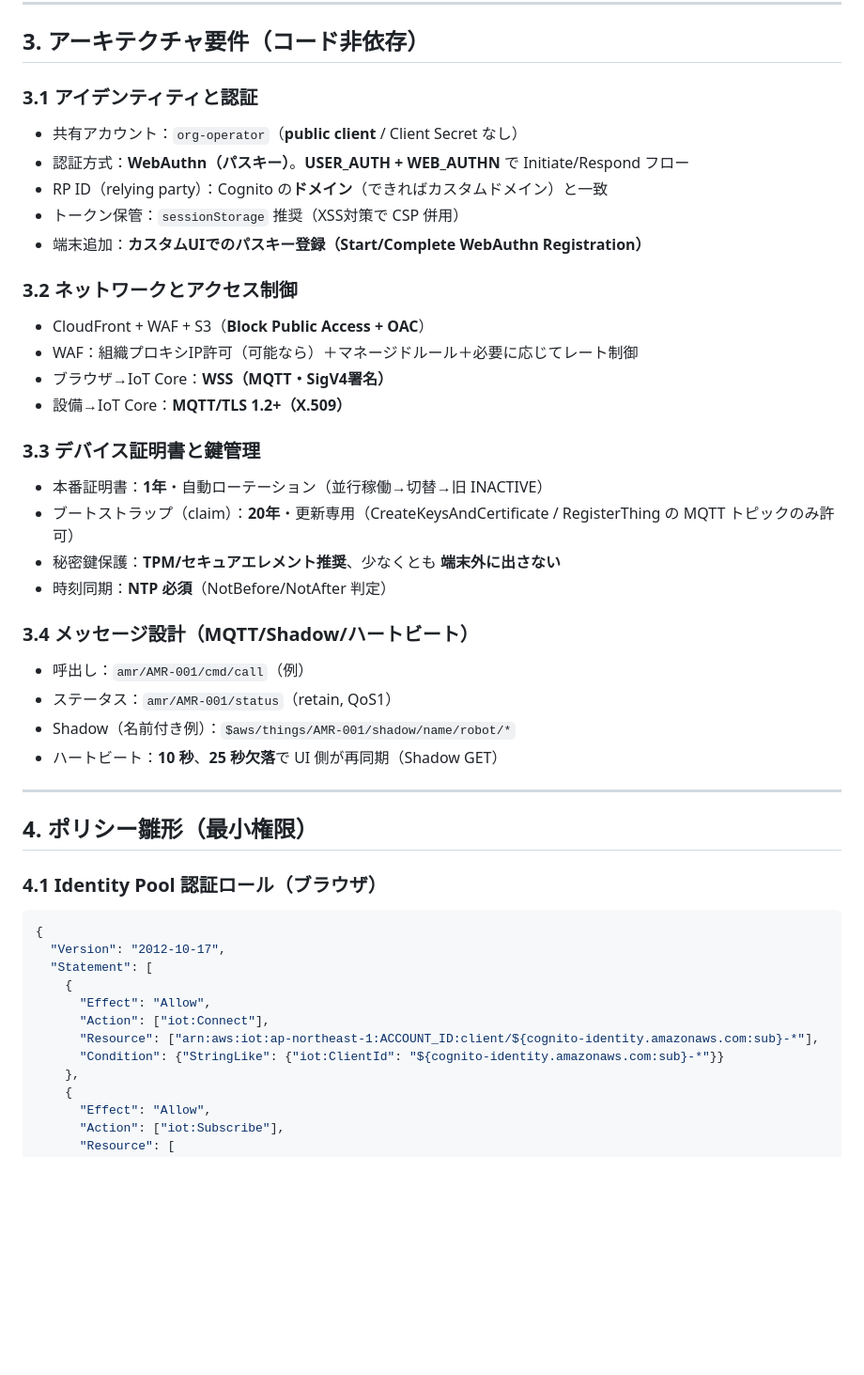
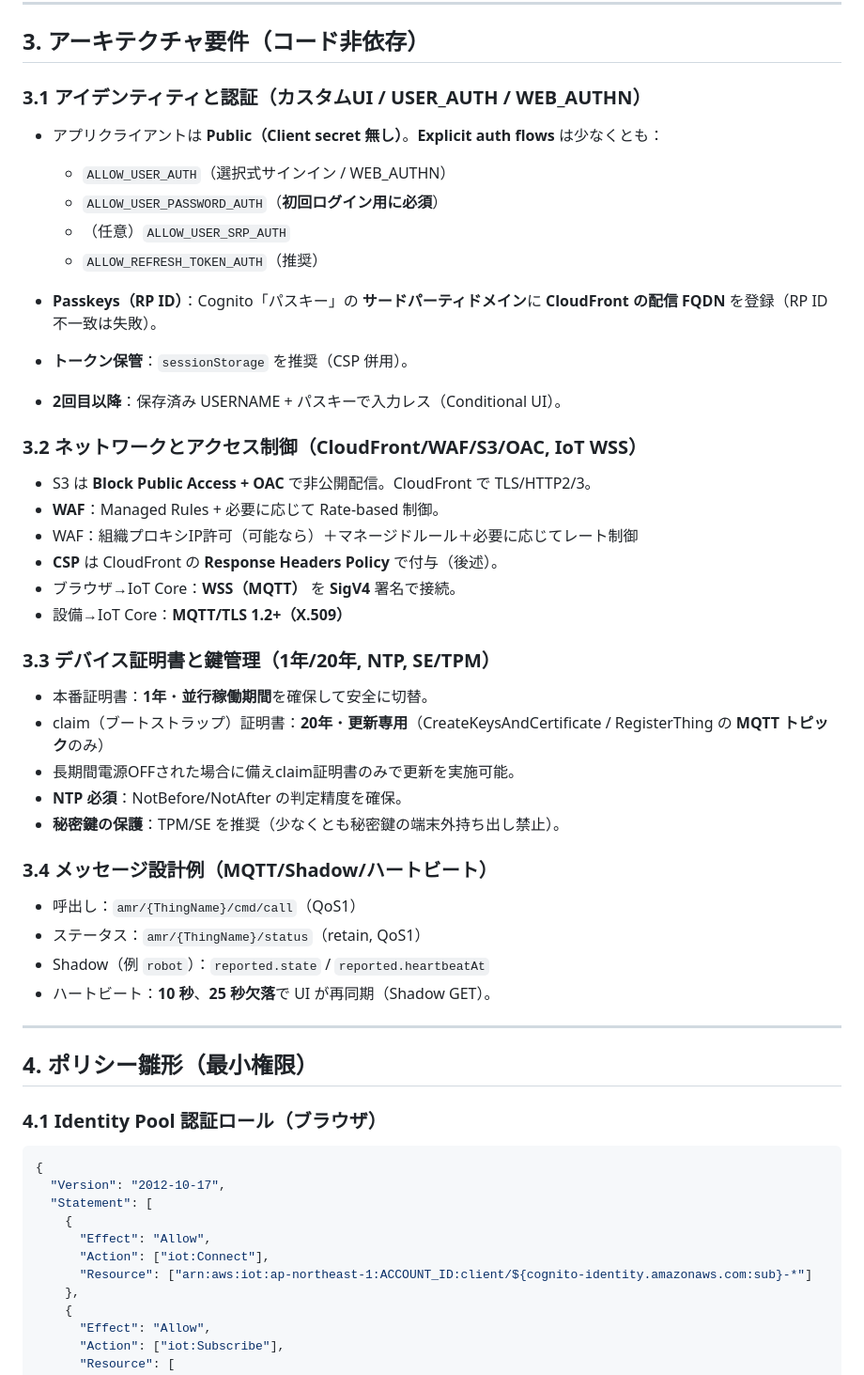
Before and after one commit to satorunnlg/iot-gateway-net, a Markdown page: README.md, the part around one of its changes. Shown at 94% size. Drawn GitHub-style; blank space fills up the shorter version.

```diff
--- a/README.md
+++ b/README.md
@@ -212,34 +212,41 @@ flowchart LR
 
 ## 3. アーキテクチャ要件（コード非依存）
 
-### 3.1 アイデンティティと認証
+### 3.1 アイデンティティと認証（カスタムUI / USER\_AUTH / WEB\_AUTHN）
 
-* 共有アカウント：`org-operator`（**public client** / Client Secret なし）
-* 認証方式：**WebAuthn（パスキー）**。**USER\_AUTH + WEB\_AUTHN** で Initiate/Respond フロー
-* RP ID（relying party）：Cognito の**ドメイン**（できればカスタムドメイン）と一致
-* トークン保管：`sessionStorage` 推奨（XSS対策で CSP 併用）
-* 端末追加：**カスタムUIでのパスキー登録（Start/Complete WebAuthn Registration）**
+* アプリクライアントは **Public（Client secret 無し）**。**Explicit auth flows** は少なくとも：
 
-### 3.2 ネットワークとアクセス制御
+  * `ALLOW_USER_AUTH`（選択式サインイン / WEB\_AUTHN）
+  * `ALLOW_USER_PASSWORD_AUTH`（**初回ログイン用に必須**）
+  * （任意）`ALLOW_USER_SRP_AUTH`
+  * `ALLOW_REFRESH_TOKEN_AUTH`（推奨）
+* **Passkeys（RP ID）**：Cognito「パスキー」の **サードパーティドメイン**に **CloudFront の配信 FQDN** を登録（RP ID 不一致は失敗）。
+* **トークン保管**：`sessionStorage` を推奨（CSP 併用）。
+* **2回目以降**：保存済み USERNAME + パスキーで入力レス（Conditional UI）。
 
-* CloudFront + WAF + S3（**Block Public Access + OAC**）
+### 3.2 ネットワークとアクセス制御（CloudFront/WAF/S3/OAC, IoT WSS）
+
+* S3 は **Block Public Access + OAC** で非公開配信。CloudFront で TLS/HTTP2/3。
+* **WAF**：Managed Rules + 必要に応じて Rate-based 制御。
 * WAF：組織プロキシIP許可（可能なら）＋マネージドルール＋必要に応じてレート制御
-* ブラウザ→IoT Core：**WSS（MQTT・SigV4署名）**
+* **CSP** は CloudFront の **Response Headers Policy** で付与（後述）。
+* ブラウザ→IoT Core：**WSS（MQTT）** を **SigV4** 署名で接続。
 * 設備→IoT Core：**MQTT/TLS 1.2+（X.509）**
 
-### 3.3 デバイス証明書と鍵管理
+### 3.3 デバイス証明書と鍵管理（1年/20年, NTP, SE/TPM）
 
-* 本番証明書：**1年**・自動ローテーション（並行稼働→切替→旧 INACTIVE）
-* ブートストラップ（claim）：**20年**・更新専用（CreateKeysAndCertificate / RegisterThing の MQTT トピックのみ許可）
-* 秘密鍵保護：**TPM/セキュアエレメント推奨**、少なくとも **端末外に出さない**
-* 時刻同期：**NTP 必須**（NotBefore/NotAfter 判定）
+* 本番証明書：**1年**・**並行稼働期間**を確保して安全に切替。
+* claim（ブートストラップ）証明書：**20年**・**更新専用**（CreateKeysAndCertificate / RegisterThing の **MQTT トピック**のみ）
+* 長期間電源OFFされた場合に備えclaim証明書のみで更新を実施可能。
+* **NTP 必須**：NotBefore/NotAfter の判定精度を確保。
+* **秘密鍵の保護**：TPM/SE を推奨（少なくとも秘密鍵の端末外持ち出し禁止）。
 
-### 3.4 メッセージ設計（MQTT/Shadow/ハートビート）
+### 3.4 メッセージ設計例（MQTT/Shadow/ハートビート）
 
-* 呼出し：`amr/AMR-001/cmd/call`（例）
-* ステータス：`amr/AMR-001/status`（retain, QoS1）
-* Shadow（名前付き例）：`$aws/things/AMR-001/shadow/name/robot/*`
-* ハートビート：**10 秒**、**25 秒欠落**で UI 側が再同期（Shadow GET）
+* 呼出し：`amr/{ThingName}/cmd/call`（QoS1）
+* ステータス：`amr/{ThingName}/status`（retain, QoS1）
+* Shadow（例 `robot`）：`reported.state` / `reported.heartbeatAt`
+* ハートビート：**10 秒**、**25 秒欠落**で UI が再同期（Shadow GET）。
 
 ---
 
@@ -254,8 +261,7 @@ flowchart LR
     {
       "Effect": "Allow",
       "Action": ["iot:Connect"],
-      "Resource": ["arn:aws:iot:ap-northeast-1:ACCOUNT_ID:client/${cognito-identity.amazonaws.com:sub}-*"],
-      "Condition": {"StringLike": {"iot:ClientId": "${cognito-identity.amazonaws.com:sub}-*"}}
+      "Resource": ["arn:aws:iot:ap-northeast-1:ACCOUNT_ID:client/${cognito-identity.amazonaws.com:sub}-*"]
     },
     {
       "Effect": "Allow",
```
Also changed, not shown: other parts of README.md (+60 -71 lines).
